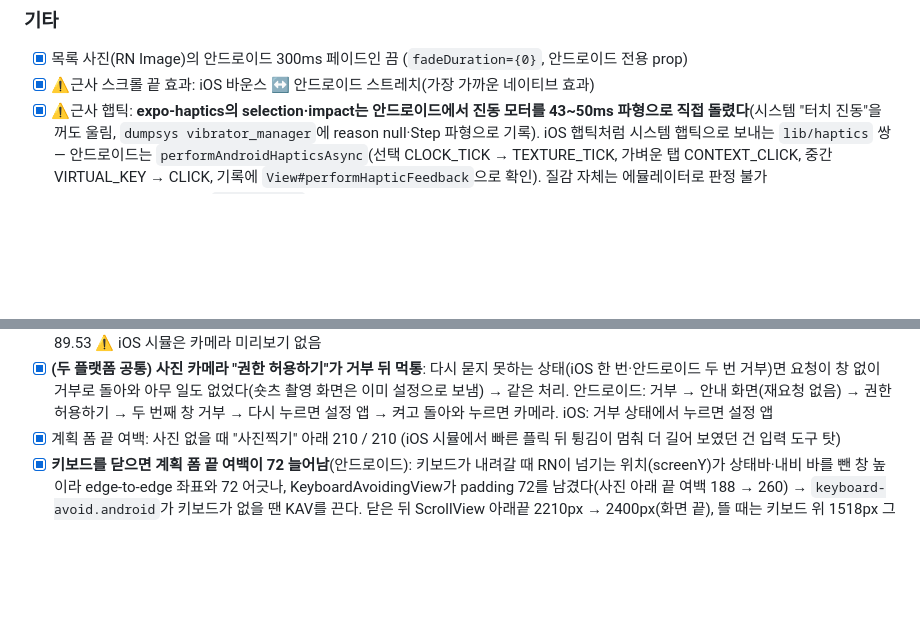
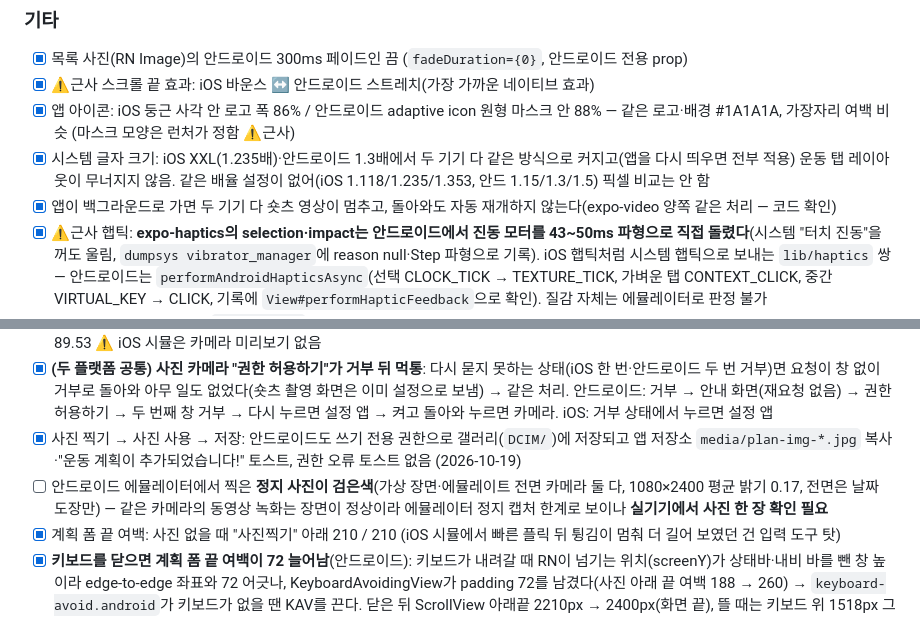
Before and after one commit to dwhddnjs/pown-app, a Markdown page: docs/android-parity/README.md, 2 parts joined by grey strips. GitHub-like rendering; blank space fills up the shorter version.

Commit message:
docs: 갤러리 저장·에뮬 정지 사진·아이콘·글자 크기·백그라운드 재생 확인 기록
Co-Authored-By: Claude Opus 5.5 <noreply@anthropic.com>

```diff
--- a/docs/android-parity/README.md
+++ b/docs/android-parity/README.md
@@ -121,6 +121,9 @@
 ### 기타
 - [x] 목록 사진(RN Image)의 안드로이드 300ms 페이드인 끔 (`fadeDuration={0}`, 안드로이드 전용 prop)
 - [x] ⚠️근사 스크롤 끝 효과: iOS 바운스 ↔ 안드로이드 스트레치(가장 가까운 네이티브 효과)
+- [x] 앱 아이콘: iOS 둥근 사각 안 로고 폭 86% / 안드로이드 adaptive icon 원형 마스크 안 88% — 같은 로고·배경 #1A1A1A, 가장자리 여백 비슷 (마스크 모양은 런처가 정함 ⚠️근사)
+- [x] 시스템 글자 크기: iOS XXL(1.235배)·안드로이드 1.3배에서 두 기기 다 같은 방식으로 커지고(앱을 다시 띄우면 전부 적용) 운동 탭 레이아웃이 무너지지 않음. 같은 배율 설정이 없어(iOS 1.118/1.235/1.353, 안드 1.15/1.3/1.5) 픽셀 비교는 안 함
+- [x] 앱이 백그라운드로 가면 두 기기 다 숏츠 영상이 멈추고, 돌아와도 자동 재개하지 않는다(expo-video 양쪽 같은 처리 — 코드 확인)
 - [x] ⚠️근사 햅틱: **expo-haptics의 selection·impact는 안드로이드에서 진동 모터를 43~50ms 파형으로 직접 돌렸다**(시스템 "터치 진동"을 꺼도 울림, `dumpsys vibrator_manager`에 reason null·Step 파형으로 기록). iOS 햅틱처럼 시스템 햅틱으로 보내는 `lib/haptics` 쌍 — 안드로이드는 `performAndroidHapticsAsync`(선택 CLOCK_TICK → TEXTURE_TICK, 가벼운 탭 CONTEXT_CLICK, 중간 VIRTUAL_KEY → CLICK, 기록에 `View#performHapticFeedback`으로 확인). 질감 자체는 에뮬레이터로 판정 불가
 - [x] ⚠️근사 모서리 연속 곡률(`borderCurve`)은 안드로이드가 무시 — 원호로 그려짐
 - [x] 스플래시: 같은 설정(이미지 폭 200, 라이트 #ffffff / 다크 #1a1a1a), 라이트에서 로고 폭 172·화면 정중앙 두 기기 같음 (다크는 설정만 확인)
@@ -261,6 +264,8 @@
 - [x] 계획 폼 사진 칸: 4장 2×2·✕ 버튼 자리 같음, ✕로 지우면 3장(2+반 칸)·2장 두 기기 같은 배치, 4장에서 "사진찍기" → "최대 4개까지 가능합니다" 토스트 같은 자리·모양
 - [x] **사진 찍기 → 카메라 화면 셔터가 안드로이드에서 9.4 높음**: 화면 끝 44 고정이라 하단 인셋이 작은 안드로이드(24)에서 안전영역 기준 높았다(숏츠 촬영 화면과 같은 문제) → 인셋 있으면 안전영역 + 10(iPhone 17 Pro 그대로 44). 셔터 링 위끝이 안전영역 아래끝에서 90.0 / 89.53 ⚠️ iOS 시뮬은 카메라 미리보기 없음
 - [x] **(두 플랫폼 공통) 사진 카메라 "권한 허용하기"가 거부 뒤 먹통**: 다시 묻지 못하는 상태(iOS 한 번·안드로이드 두 번 거부)면 요청이 창 없이 거부로 돌아와 아무 일도 없었다(숏츠 촬영 화면은 이미 설정으로 보냄) → 같은 처리. 안드로이드: 거부 → 안내 화면(재요청 없음) → 권한 허용하기 → 두 번째 창 거부 → 다시 누르면 설정 앱 → 켜고 돌아와 누르면 카메라. iOS: 거부 상태에서 누르면 설정 앱
+- [x] 사진 찍기 → 사진 사용 → 저장: 안드로이드도 쓰기 전용 권한으로 갤러리(`DCIM/`)에 저장되고 앱 저장소 `media/plan-img-*.jpg` 복사·"운동 계획이 추가되었습니다!" 토스트, 권한 오류 토스트 없음 (2026-10-19)
+- [ ] 안드로이드 에뮬레이터에서 찍은 **정지 사진이 검은색**(가상 장면·에뮬레이트 전면 카메라 둘 다, 1080×2400 평균 밝기 0.17, 전면은 날짜 도장만) — 같은 카메라의 동영상 녹화는 장면이 정상이라 에뮬레이터 정지 캡처 한계로 보이나 **실기기에서 사진 한 장 확인 필요**
 - [x] 계획 폼 끝 여백: 사진 없을 때 "사진찍기" 아래 210 / 210 (iOS 시뮬에서 빠른 플릭 뒤 튕김이 멈춰 더 길어 보였던 건 입력 도구 탓)
 - [x] **키보드를 닫으면 계획 폼 끝 여백이 72 늘어남**(안드로이드): 키보드가 내려갈 때 RN이 넘기는 위치(screenY)가 상태바·내비 바를 뺀 창 높이라 edge-to-edge 좌표와 72 어긋나, KeyboardAvoidingView가 padding 72를 남겼다(사진 아래 끝 여백 188 → 260) → `keyboard-avoid.android`가 키보드가 없을 땐 KAV를 끈다. 닫은 뒤 ScrollView 아래끝 2210px → 2400px(화면 끝), 뜰 때는 키보드 위 1518px 그대로
 - [x] 저장 → "운동 계획이 추가되었습니다!" 토스트 같은 자리·모양, 운동 탭 맨 위에 추가(같은 날짜 묶음에 붙을 때·새 날짜 묶음이 생길 때 둘 다) / 필수값 비면 오류 토스트 "운동과 목표 중량은 필수에요.." 같은 자리
```
